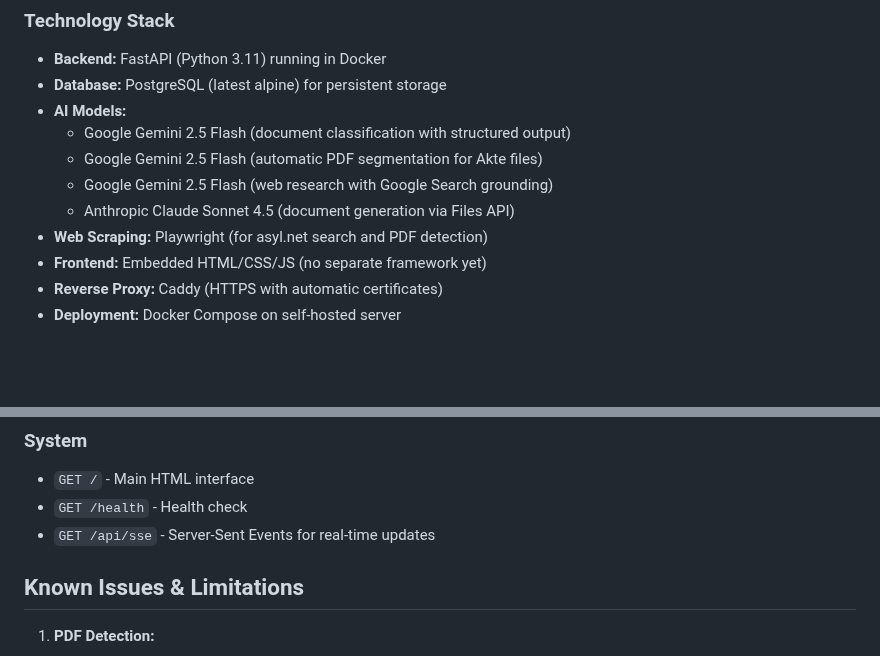
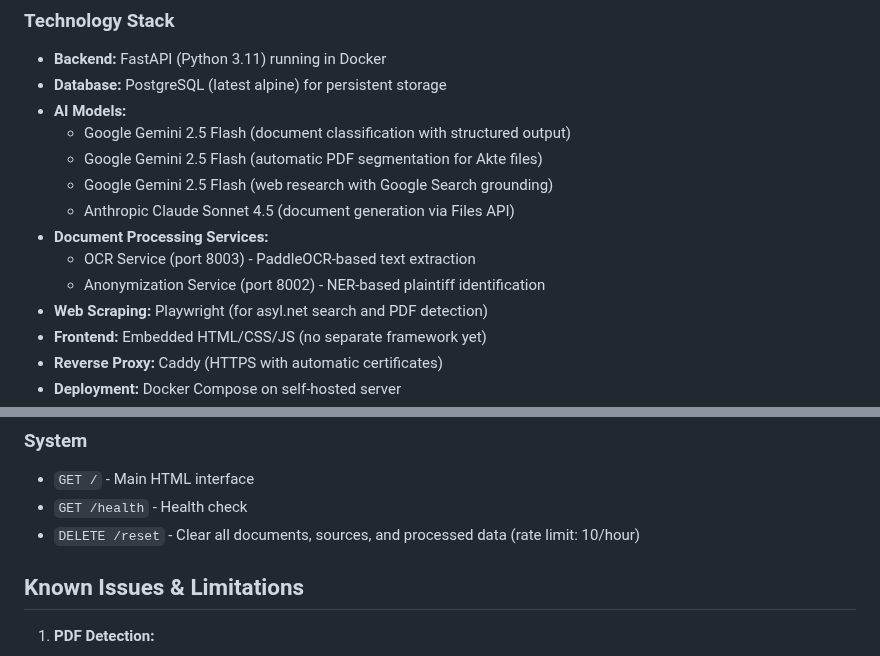
Before and after one commit to derspotter/rechtmaschine, a Markdown page: CLAUDE.md, 2 parts joined by grey strips. Rendered like a GitHub page; blank space fills up the shorter version.

```diff
--- a/CLAUDE.md
+++ b/CLAUDE.md
@@ -65,6 +65,9 @@ Rechtmaschine is an AI-powered legal document classification, research, and gene
   - Google Gemini 2.5 Flash (automatic PDF segmentation for Akte files)
   - Google Gemini 2.5 Flash (web research with Google Search grounding)
   - Anthropic Claude Sonnet 4.5 (document generation via Files API)
+- **Document Processing Services:**
+  - OCR Service (port 8003) - PaddleOCR-based text extraction
+  - Anonymization Service (port 8002) - NER-based plaintiff identification
 - **Web Scraping:** Playwright (for asyl.net search and PDF detection)
 - **Frontend:** Embedded HTML/CSS/JS (no separate framework yet)
 - **Reverse Proxy:** Caddy (HTTPS with automatic certificates)
@@ -420,7 +486,7 @@ const categoryMap = {
 ### System
 - `GET /` - Main HTML interface
 - `GET /health` - Health check
-- `GET /api/sse` - Server-Sent Events for real-time updates
+- `DELETE /reset` - Clear all documents, sources, and processed data (rate limit: 10/hour)
 
 ## Known Issues & Limitations
 
```
Also changed, not shown: other parts of CLAUDE.md (+74 -11 lines).
